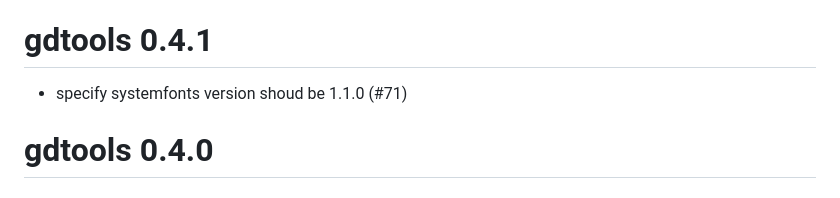
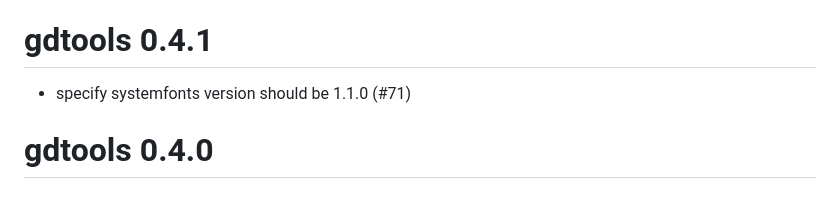
Before and after one commit to davidgohel/gdtools, a Markdown page: NEWS.md, the part around the change. GitHub-like rendering.

Commit message:
typo: shoud->should

```diff
--- a/NEWS.md
+++ b/NEWS.md
@@ -46,7 +46,7 @@ devices that use Cairo or 'systemfonts' (ragg, svglite, ggiraph,
 
 # gdtools 0.4.1
 
-- specify systemfonts version shoud be 1.1.0 (#71)
+- specify systemfonts version should be 1.1.0 (#71)
 
 # gdtools 0.4.0
 
```
